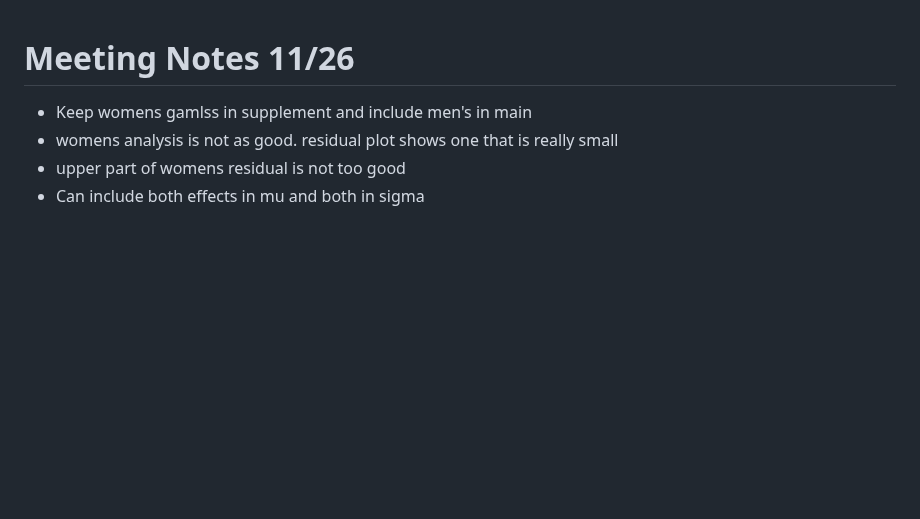
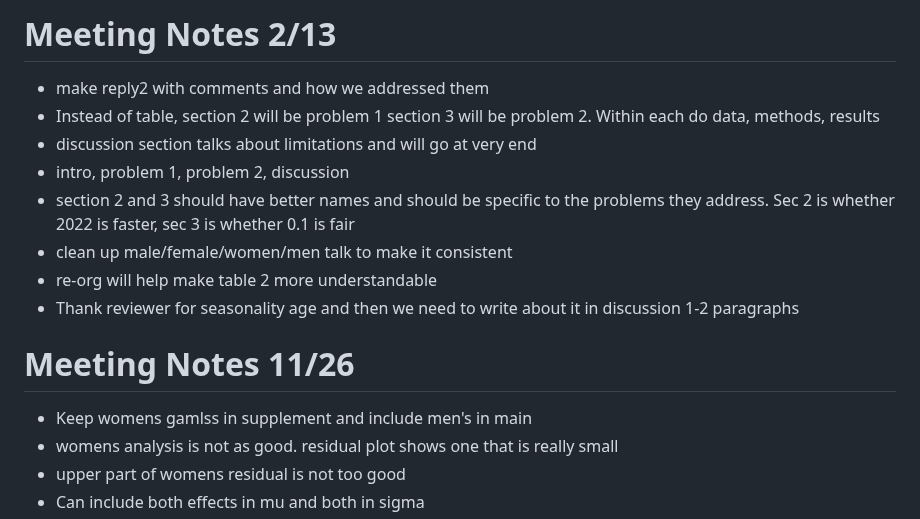
Before and after one commit to ofiore/Thesis, a Markdown page: MeetingNotes.md, the part around the change. Drawn GitHub-style; blank space fills up the shorter version.

Commit message:
meeting notes from 2/13 meeting

```diff
--- a/MeetingNotes.md
+++ b/MeetingNotes.md
@@ -1,3 +1,17 @@
+# Meeting Notes 2/13
++ make reply2 with comments and how we addressed them
++ Instead of table, section 2 will be problem 1 section 3 will be problem 2.
+Within each do data, methods, results
++ discussion section talks about limitations and will go at very end
++ intro, problem 1, problem 2, discussion
++ section 2 and 3 should have better names and should be specific to the problems
+they address. Sec 2 is whether 2022 is faster, sec 3 is whether 0.1 is fair
++ clean up male/female/women/men talk to make it consistent
++ re-org will help make table 2 more understandable
++ Thank reviewer for seasonality age and then we need to write about it in
+discussion 1-2 paragraphs
+
+
 # Meeting Notes 11/26
 + Keep womens gamlss in supplement and include men's in main
 + womens analysis is not as good. residual plot shows one that is really small
```
